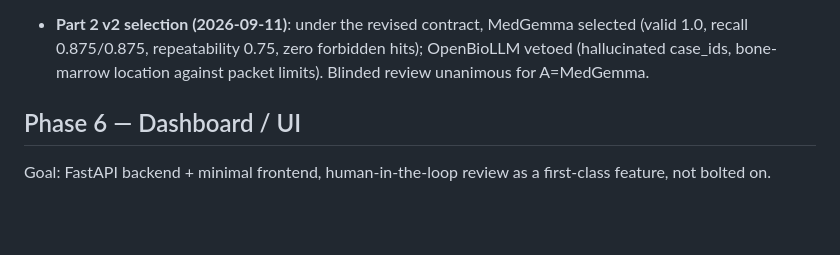
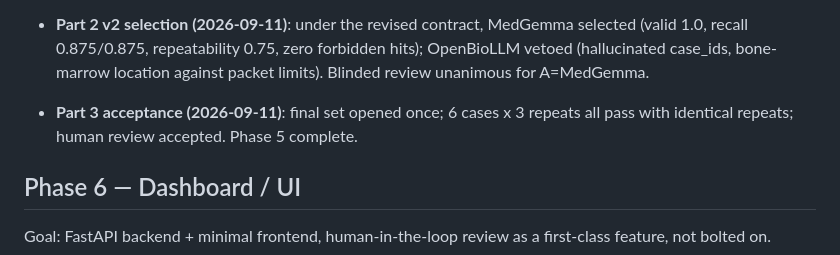
Before and after one commit to yuzyayvri/ren, a Markdown page: ROADMAP.md, the part around the change. Rendered like a GitHub page; blank space fills up the shorter version.

```diff
--- a/ROADMAP.md
+++ b/ROADMAP.md
@@ -315,6 +315,9 @@ local LLM.
   MedGemma selected (valid 1.0, recall 0.875/0.875, repeatability 0.75,
   zero forbidden hits); OpenBioLLM vetoed (hallucinated case_ids, bone-marrow
   location against packet limits). Blinded review unanimous for A=MedGemma.
+- **Part 3 acceptance (2026-09-11)**: final set opened once; 6 cases x 3
+  repeats all pass with identical repeats; human review accepted.
+  Phase 5 complete.
 
 ## Phase 6 — Dashboard / UI
 
```
Also changed, not shown: MEMORY.md (+10 -0 lines).
